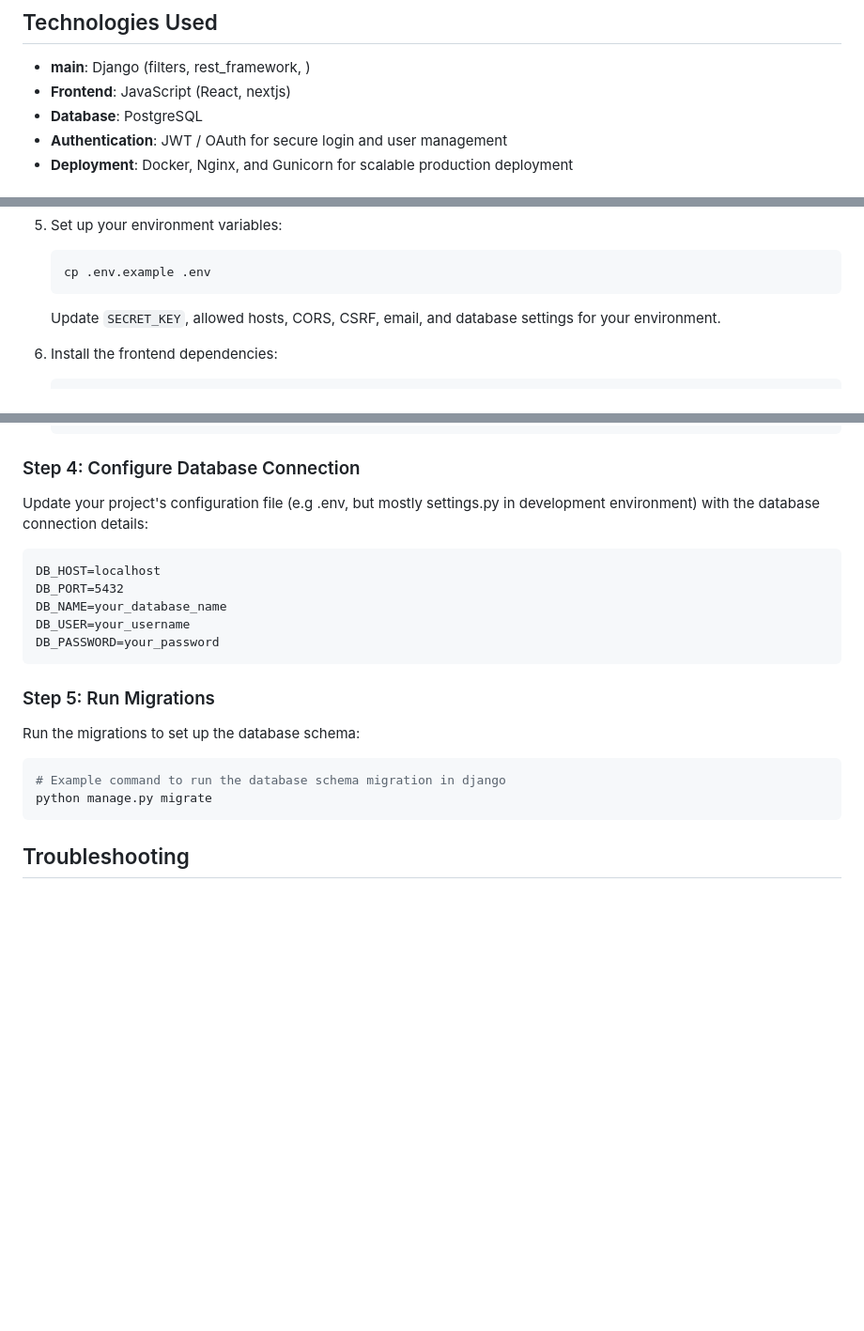
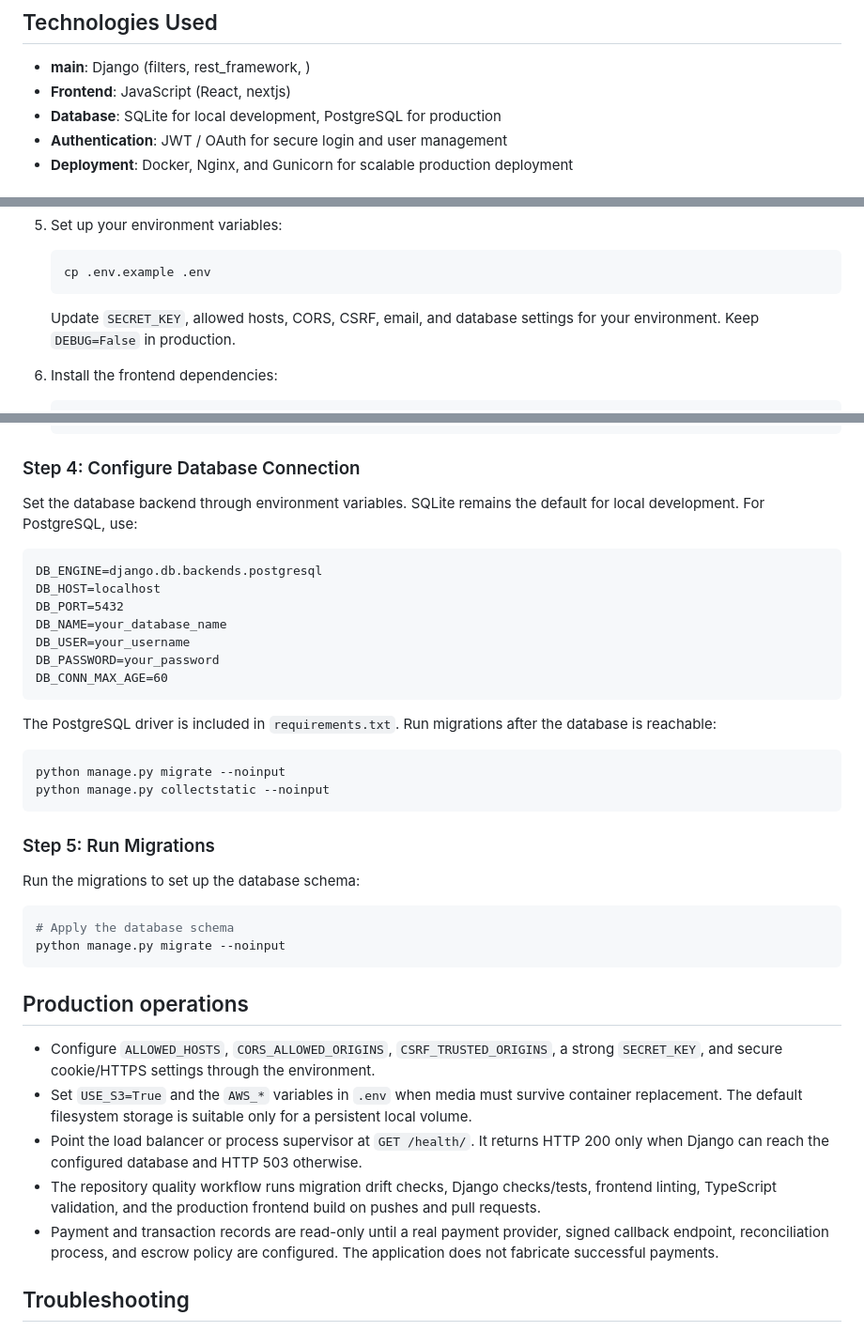
Before and after one commit to bytecodediary/hello, a Markdown page: README.md, 3 parts joined by grey strips. Shown at 94% size. Rendered like a GitHub page; blank space fills up the shorter version.

Commit message:
docs(ops): document production environment contract

````diff
--- a/README.md
+++ b/README.md
@@ -19,7 +19,7 @@ The **Real Estate System** is an application designed to streamline the manageme
 
 - **main**: Django (filters, rest_framework, )
 - **Frontend**: JavaScript (React, nextjs)
-- **Database**: PostgreSQL
+- **Database**: SQLite for local development, PostgreSQL for production
 - **Authentication**: JWT / OAuth for secure login and user management
 - **Deployment**: Docker, Nginx, and Gunicorn for scalable production deployment
 
@@ -53,7 +53,7 @@ The **Real Estate System** is an application designed to streamline the manageme
     ```bash
     cp .env.example .env
     ```
-    Update `SECRET_KEY`, allowed hosts, CORS, CSRF, email, and database settings for your environment.
+    Update `SECRET_KEY`, allowed hosts, CORS, CSRF, email, and database settings for your environment. Keep `DEBUG=False` in production.
 
 6. Install the frontend dependencies:
     ```bash
@@ -137,14 +137,23 @@ Before you begin, ensure you have the following installed on your machine:
 
 ### Step 4: Configure Database Connection
 
-Update your project's configuration file (e.g .env, but mostly settings.py in development environment) with the database connection details:
+Set the database backend through environment variables. SQLite remains the default for local development. For PostgreSQL, use:
 
 ```plaintext
+DB_ENGINE=django.db.backends.postgresql
 DB_HOST=localhost
 DB_PORT=5432
 DB_NAME=your_database_name
 DB_USER=your_username
 DB_PASSWORD=your_password
+DB_CONN_MAX_AGE=60
+```
+
+The PostgreSQL driver is included in `requirements.txt`. Run migrations after the database is reachable:
+
+```bash
+python manage.py migrate --noinput
+python manage.py collectstatic --noinput
 ```
 
 ### Step 5: Run Migrations
@@ -152,9 +161,17 @@ DB_PASSWORD=your_password
 Run the migrations to set up the database schema:
 
 ```bash
-# Example command to run the database schema migration in django
-python manage.py migrate
+# Apply the database schema
+python manage.py migrate --noinput
 ```
+
+## Production operations
+
+- Configure `ALLOWED_HOSTS`, `CORS_ALLOWED_ORIGINS`, `CSRF_TRUSTED_ORIGINS`, a strong `SECRET_KEY`, and secure cookie/HTTPS settings through the environment.
+- Set `USE_S3=True` and the `AWS_*` variables in `.env` when media must survive container replacement. The default filesystem storage is suitable only for a persistent local volume.
+- Point the load balancer or process supervisor at `GET /health/`. It returns HTTP 200 only when Django can reach the configured database and HTTP 503 otherwise.
+- The repository quality workflow runs migration drift checks, Django checks/tests, frontend linting, TypeScript validation, and the production frontend build on pushes and pull requests.
+- Payment and transaction records are read-only until a real payment provider, signed callback endpoint, reconciliation process, and escrow policy are configured. The application does not fabricate successful payments.
 
 ## Troubleshooting
 
````
Also changed, not shown: other parts of README.md (+1 -1 lines).
